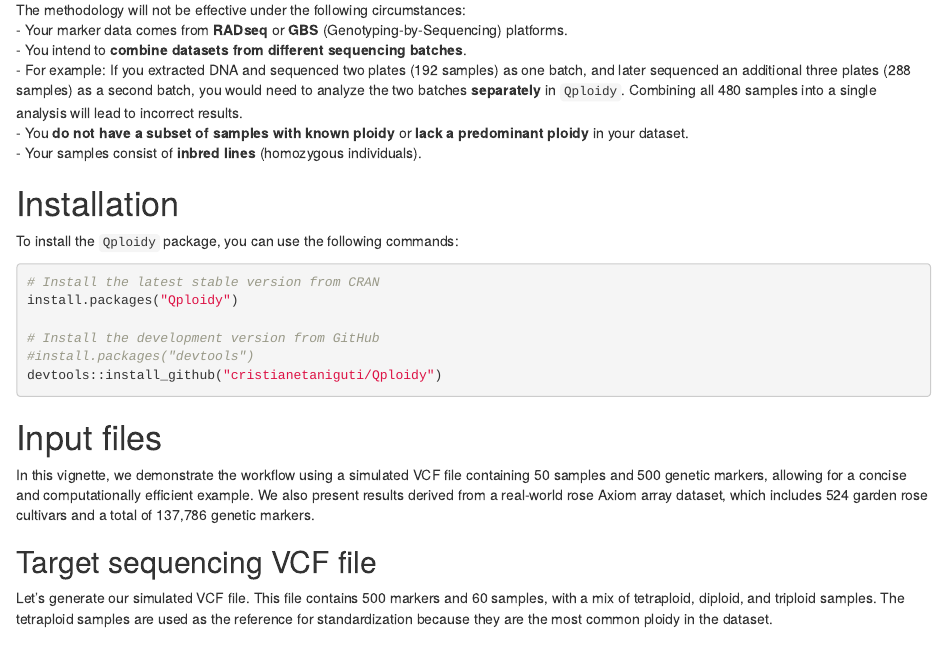
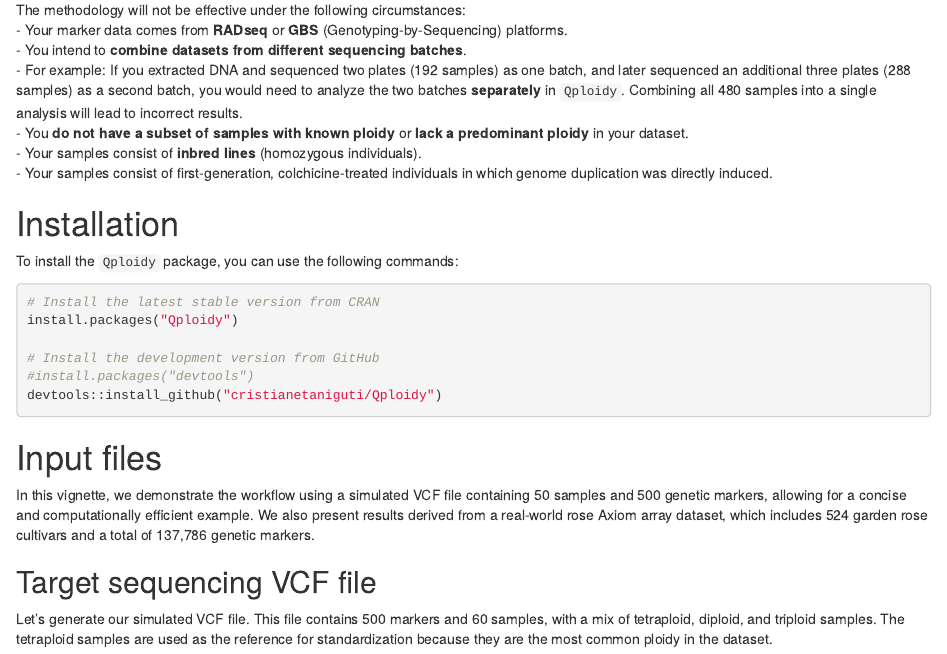
Before and after one commit to Cristianetaniguti/Qploidy, an R Markdown document (vignettes/Qploidy.Rmd): the page in a window 1100 px wide, from 390 px down. Rendered offline with R 4.5, knitr and Pandoc, with nearby package versions; drawn as R Markdown's standard HTML page in place of the format the file asks for; some code elsewhere in the file could not run offline; long lines of code are wrapped.

Commit message:
colchicine exception

```diff
--- a/vignettes/Qploidy.Rmd
+++ b/vignettes/Qploidy.Rmd
@@ -44,6 +44,7 @@ The methodology will not be effective under the following circumstances:
 - You **do not have a subset of samples with known ploidy** or **lack a
   predominant ploidy** in your dataset.
 - Your samples consist of **inbred lines** (homozygous individuals).
+- Your samples consist of first-generation, colchicine-treated individuals in which genome duplication was directly induced.
 
 # Installation
 
```
Also changed, not shown: README.md.
